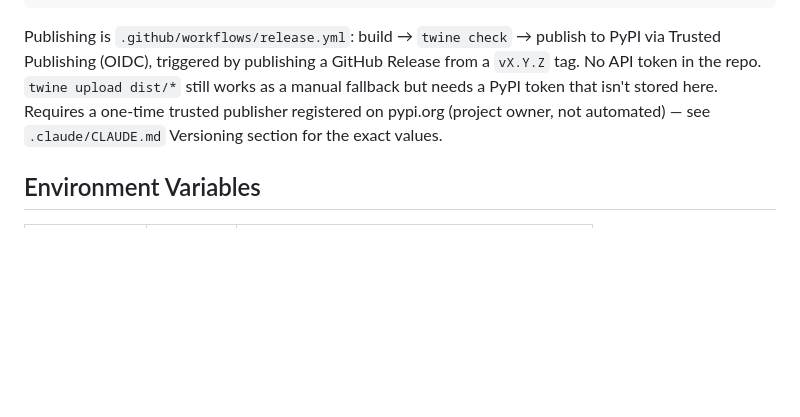
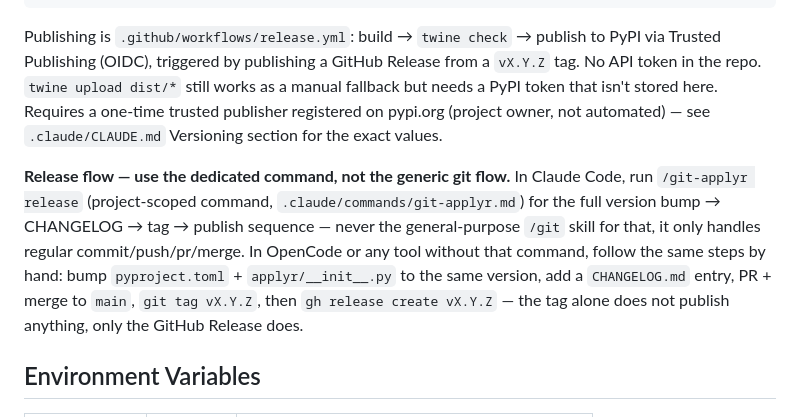
Before and after one commit to DeibyGS/applyr, a Markdown page: AGENTS.md, the part around the change. Rendered like a GitHub page; blank space fills up the shorter version.

Commit message:
docs: point release flow to /git-applyr instead of the generic git skill (#130)
Co-authored-by: Deibyg <40776476+deiybg@users.noreply.github.com>

```diff
--- a/AGENTS.md
+++ b/AGENTS.md
@@ -152,6 +152,15 @@ needs a PyPI token that isn't stored here. Requires a one-time trusted publisher
 registered on pypi.org (project owner, not automated) — see `.claude/CLAUDE.md`
 Versioning section for the exact values.
 
+**Release flow — use the dedicated command, not the generic git flow.** In Claude Code,
+run `/git-applyr release` (project-scoped command, `.claude/commands/git-applyr.md`) for
+the full version bump → CHANGELOG → tag → publish sequence — never the general-purpose
+`/git` skill for that, it only handles regular commit/push/pr/merge. In OpenCode or any
+tool without that command, follow the same steps by hand: bump `pyproject.toml` +
+`applyr/__init__.py` to the same version, add a `CHANGELOG.md` entry, PR + merge to
+`main`, `git tag vX.Y.Z`, then `gh release create vX.Y.Z` — the tag alone does not
+publish anything, only the GitHub Release does.
+
 ## Environment Variables
 
 | Variable | Required | Description |
```
